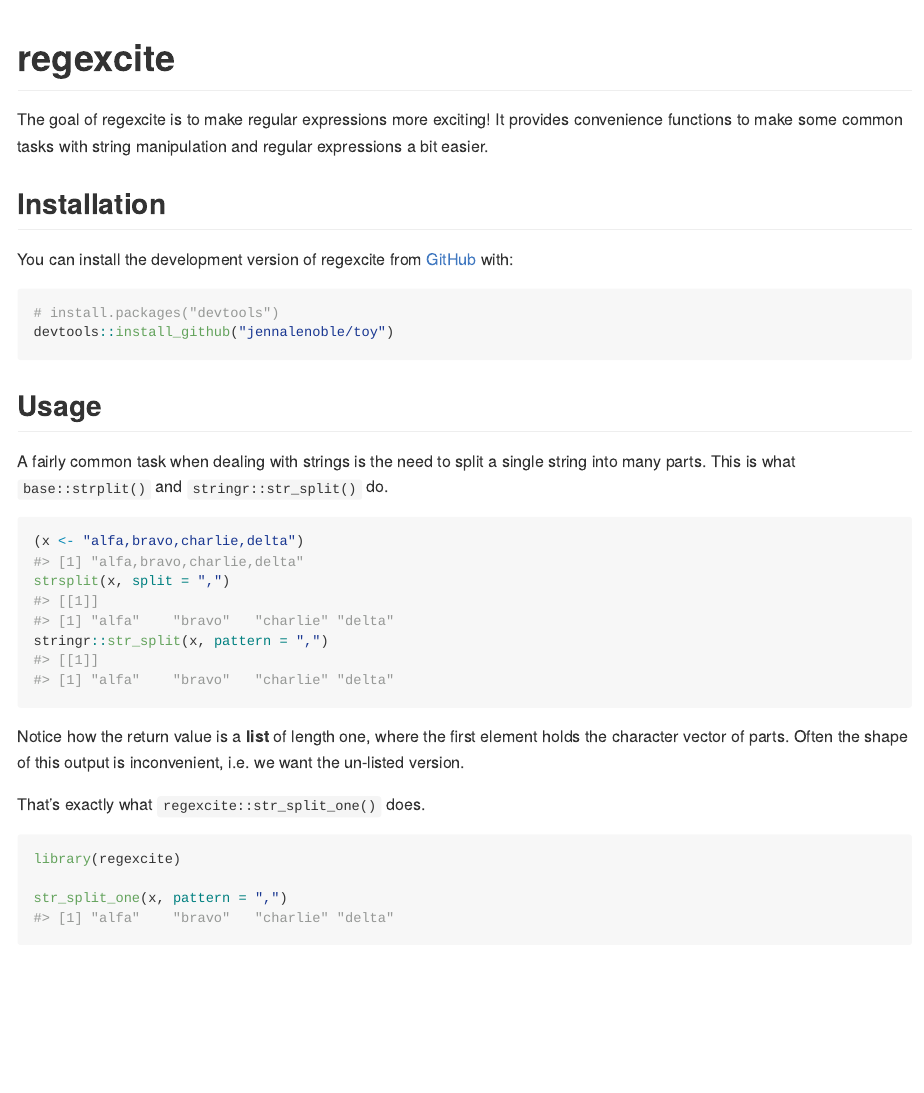
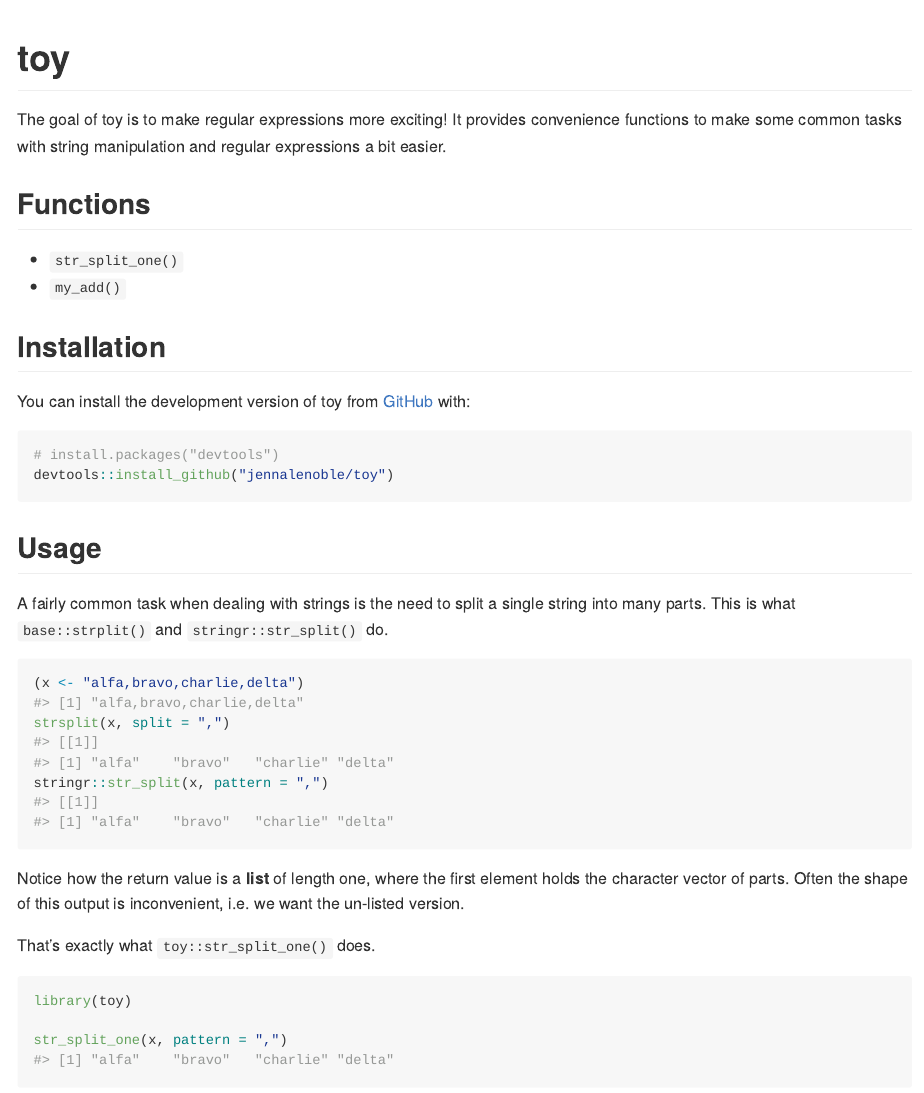
Before and after one commit to jennalenoble/toy, an R Markdown document (README.Rmd): the page in a window 1100 px wide, from its top. The pictures show the output file README.md that the author committed with the source, drawn offline in the style of GitHub; badge pictures from the web are left out.

Commit message:
updated README

````diff
--- a/README.Rmd
+++ b/README.Rmd
@@ -17,19 +17,24 @@
 [rex](https://cran.r-project.org/package=rex), and
 [rematch2](https://cran.r-project.org/package=rematch2).**
 
-# regexcite
+# toy
 
 <!-- badges: start -->
 ![](https://github.com/jennalenoble/toy/actions/workflows/test-coverage.yml/badge.svg)
 ![](https://github.com/jennalenoble/toy/actions/workflows/check-release.yml/badge.svg)
 <!-- badges: end -->
 
-The goal of regexcite is to make regular expressions more exciting!
+The goal of toy is to make regular expressions more exciting!
 It provides convenience functions to make some common tasks with string manipulation and regular expressions a bit easier.
+
+## Functions
+
+* `str_split_one()`
+* `my_add()`
 
 ## Installation
 
-You can install the development version of regexcite from [GitHub](https://github.com/) with:
+You can install the development version of toy from [GitHub](https://github.com/) with:
 
 ``` r
 # install.packages("devtools")
@@ -50,10 +55,10 @@
 Notice how the return value is a **list** of length one, where the first element holds the character vector of parts.
 Often the shape of this output is inconvenient, i.e. we want the un-listed version.
 
-That's exactly what `regexcite::str_split_one()` does.
+That's exactly what `toy::str_split_one()` does.
 
 ```{r}
-library(regexcite)
+library(toy)
 
 str_split_one(x, pattern = ",")
 ```
````
Also changed, not shown: README.md.
